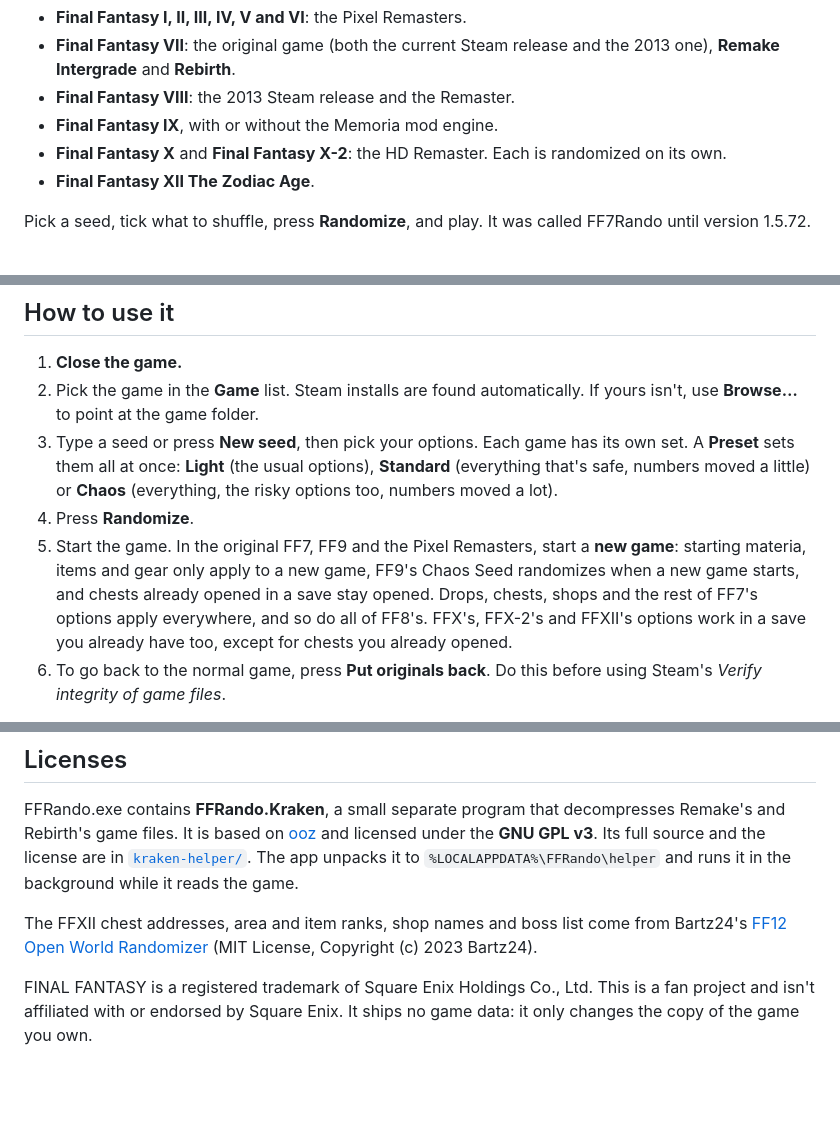
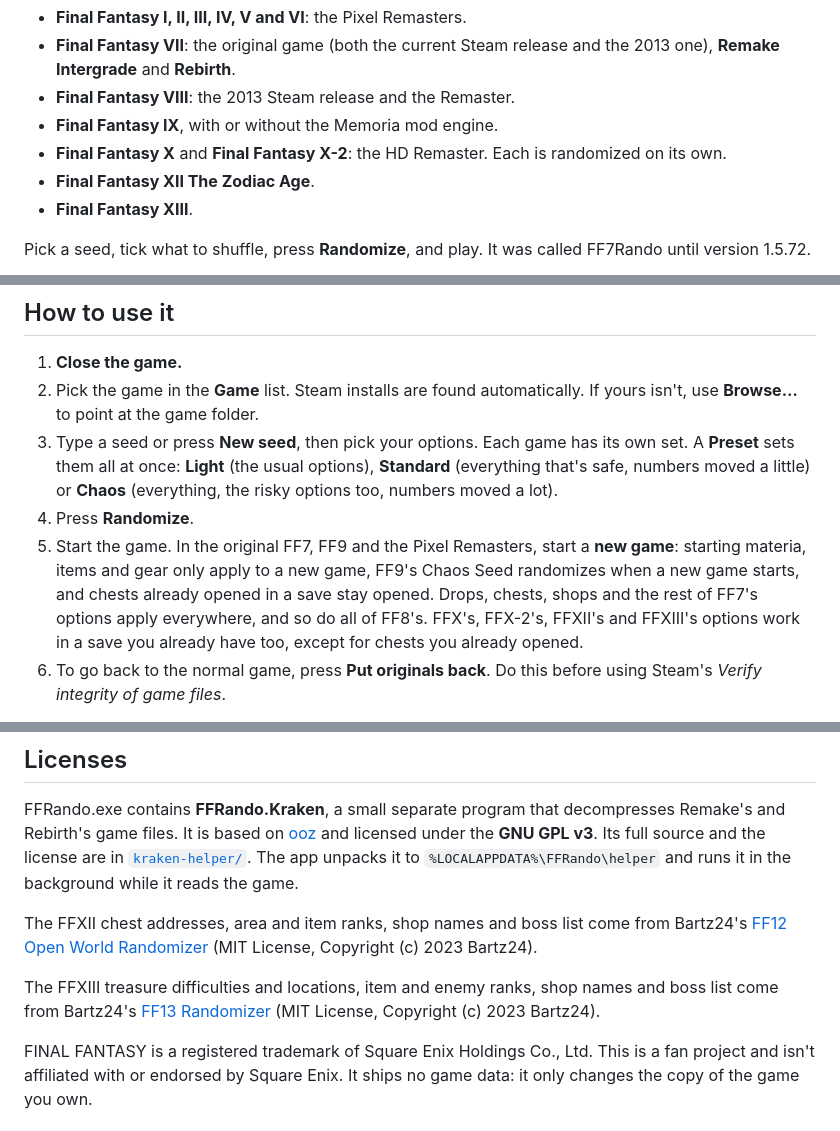
Before and after one commit to Ozmao/ffrando-releases, a Markdown page: README.md, 3 parts joined by grey strips. Drawn GitHub-style; blank space fills up the shorter version.

```diff
--- a/README.md
+++ b/README.md
@@ -8,6 +8,7 @@ A randomizer for **Final Fantasy** on PC (Steam):
 - **Final Fantasy IX**, with or without the Memoria mod engine.
 - **Final Fantasy X** and **Final Fantasy X-2**: the HD Remaster. Each is randomized on its own.
 - **Final Fantasy XII The Zodiac Age**.
+- **Final Fantasy XIII**.
 
 Pick a seed, tick what to shuffle, press **Randomize**, and play. It was called FF7Rando until version 1.5.72.
 
@@ -34,7 +35,7 @@ Pick a seed, tick what to shuffle, press **Randomize**, and play. It was called
 2. Pick the game in the **Game** list. Steam installs are found automatically. If yours isn't, use **Browse…** to point at the game folder.
 3. Type a seed or press **New seed**, then pick your options. Each game has its own set. A **Preset** sets them all at once: **Light** (the usual options), **Standard** (everything that's safe, numbers moved a little) or **Chaos** (everything, the risky options too, numbers moved a lot).
 4. Press **Randomize**.
-5. Start the game. In the original FF7, FF9 and the Pixel Remasters, start a **new game**: starting materia, items and gear only apply to a new game, FF9's Chaos Seed randomizes when a new game starts, and chests already opened in a save stay opened. Drops, chests, shops and the rest of FF7's options apply everywhere, and so do all of FF8's. FFX's, FFX-2's and FFXII's options work in a save you already have too, except for chests you already opened.
+5. Start the game. In the original FF7, FF9 and the Pixel Remasters, start a **new game**: starting materia, items and gear only apply to a new game, FF9's Chaos Seed randomizes when a new game starts, and chests already opened in a save stay opened. Drops, chests, shops and the rest of FF7's options apply everywhere, and so do all of FF8's. FFX's, FFX-2's, FFXII's and FFXIII's options work in a save you already have too, except for chests you already opened.
 6. To go back to the normal game, press **Put originals back**. Do this before using Steam's *Verify integrity of game files*.
 
 Every randomize starts from the original files, so seeds never stack. Backups and spoiler logs are saved in an `FFRando` folder inside the game's folder.
@@ -244,4 +258,6 @@ FFRando.exe contains **FFRando.Kraken**, a small separate program that decompres
 
 The FFXII chest addresses, area and item ranks, shop names and boss list come from Bartz24's [FF12 Open World Randomizer](https://github.com/Bartz24/FFModdingWPF) (MIT License, Copyright (c) 2023 Bartz24).
 
+The FFXIII treasure difficulties and locations, item and enemy ranks, shop names and boss list come from Bartz24's [FF13 Randomizer](https://github.com/Bartz24/FFModdingWPF) (MIT License, Copyright (c) 2023 Bartz24).
+
 FINAL FANTASY is a registered trademark of Square Enix Holdings Co., Ltd. This is a fan project and isn't affiliated with or endorsed by Square Enix. It ships no game data: it only changes the copy of the game you own.
```
Also changed, not shown: other parts of README.md (+14 -1 lines), screenshots/ff13.png (added).
